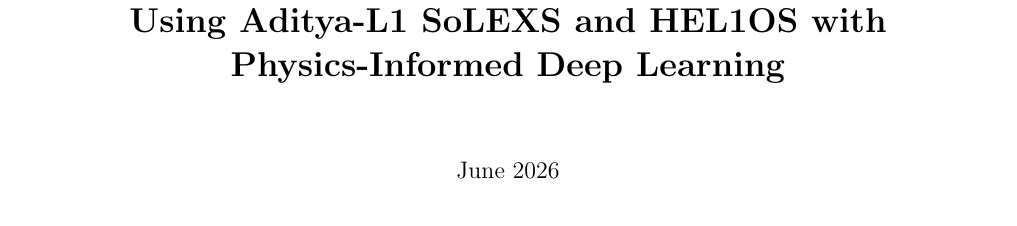
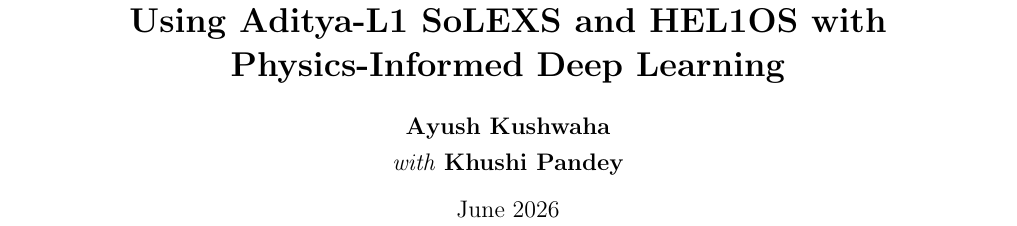
Before and after one commit to FrozenLionMax/Jwalashmi, a LaTeX paper (paper/main.tex): part of page 1 of 5, cut so that both start at the same text. Compiled offline with pdfLaTeX.

Commit message:
feat: Add Ayush Kushwaha as author, Khushi Pandey with credit

```diff
--- a/paper/main.tex
+++ b/paper/main.tex
@@ -35,7 +35,7 @@
 % ============================================================================
 \title{\textbf{JWALASHMI: Multi-Instrument Solar Flare Forecasting Using Aditya-L1 SoLEXS and HEL1OS with Physics-Informed Deep Learning}}
 
-\author{}
+\author{\textbf{Ayush Kushwaha} \\[4pt] \textit{with} \textbf{Khushi Pandey}}
 
 \date{June 2026}
 
```
